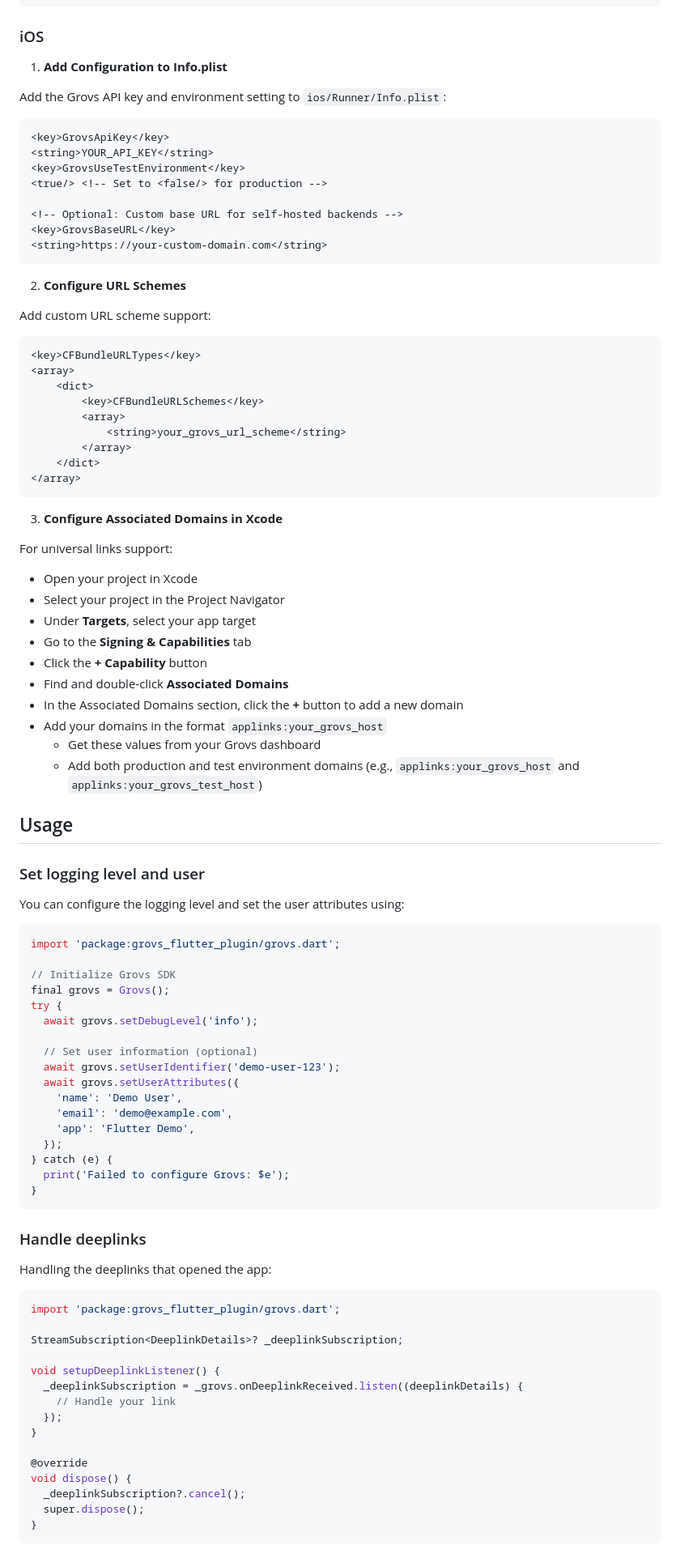
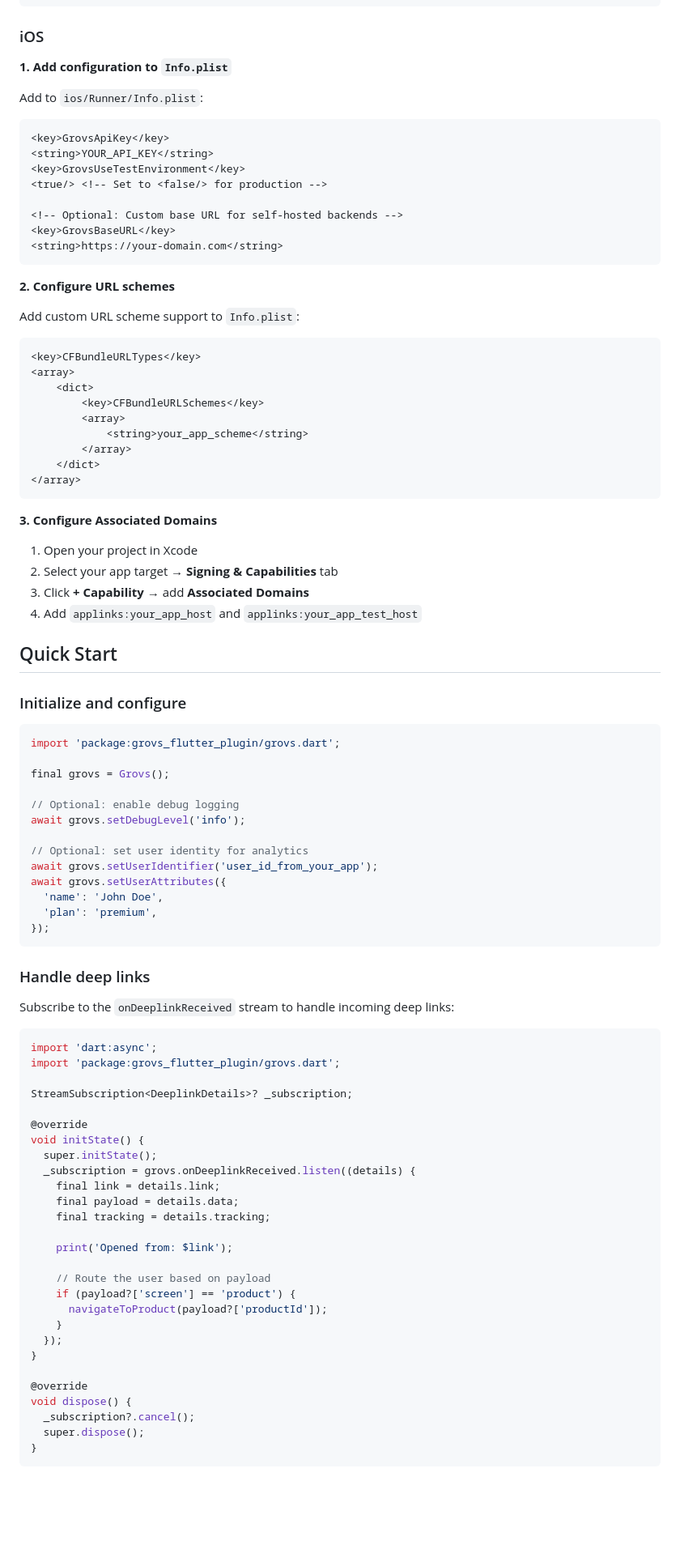
Before and after one commit to grovs-io/grovs-flutter, a Markdown page: README.md, the part around one of its changes. Shown at 81% size. GitHub-like rendering; blank space fills up the shorter version.

````diff
--- a/README.md
+++ b/README.md
@@ -88,9 +110,9 @@ Configure deep link schemes in your main activity:
 
 ### iOS
 
-1. **Add Configuration to Info.plist**
+**1. Add configuration to `Info.plist`**
 
-Add the Grovs API key and environment setting to `ios/Runner/Info.plist`:
+Add to `ios/Runner/Info.plist`:
 
 ```xml
 <key>GrovsApiKey</key>
@@ -100,12 +122,12 @@ Add the Grovs API key and environment setting to `ios/Runner/Info.plist`:
 
 <!-- Optional: Custom base URL for self-hosted backends -->
 <key>GrovsBaseURL</key>
-<string>https://your-custom-domain.com</string>
+<string>https://your-domain.com</string>
 ```
 
-2. **Configure URL Schemes**
+**2. Configure URL schemes**
 
-Add custom URL scheme support:
+Add custom URL scheme support to `Info.plist`:
 
 ```xml
 <key>CFBundleURLTypes</key>
@@ -113,71 +135,69 @@ Add custom URL scheme support:
     <dict>
         <key>CFBundleURLSchemes</key>
         <array>
-            <string>your_grovs_url_scheme</string>
+            <string>your_app_scheme</string>
         </array>
     </dict>
 </array>
 ```
 
-3. **Configure Associated Domains in Xcode**
+**3. Configure Associated Domains**
 
-For universal links support:
+1. Open your project in Xcode
+2. Select your app target → **Signing & Capabilities** tab
+3. Click **+ Capability** → add **Associated Domains**
+4. Add `applinks:your_app_host` and `applinks:your_app_test_host`
 
-- Open your project in Xcode
-- Select your project in the Project Navigator
-- Under **Targets**, select your app target
-- Go to the **Signing & Capabilities** tab
-- Click the **+ Capability** button
-- Find and double-click **Associated Domains**
-- In the Associated Domains section, click the **+** button to add a new domain
-- Add your domains in the format `applinks:your_grovs_host`
-  - Get these values from your Grovs dashboard
-  - Add both production and test environment domains (e.g., `applinks:your_grovs_host` and `applinks:your_grovs_test_host`)
+## Quick Start
 
-## Usage
-
-### Set logging level and user
-
-You can configure the logging level and set the user attributes using:
+### Initialize and configure
 
 ```dart
 import 'package:grovs_flutter_plugin/grovs.dart';
 
-// Initialize Grovs SDK
 final grovs = Grovs();
-try {
-  await grovs.setDebugLevel('info');
 
-  // Set user information (optional)
-  await grovs.setUserIdentifier('demo-user-123');
-  await grovs.setUserAttributes({
-    'name': 'Demo User',
-    'email': 'demo@example.com',
-    'app': 'Flutter Demo',
-  });
-} catch (e) {
-  print('Failed to configure Grovs: $e');
-}
+// Optional: enable debug logging
+await grovs.setDebugLevel('info');
+
+// Optional: set user identity for analytics
+await grovs.setUserIdentifier('user_id_from_your_app');
+await grovs.setUserAttributes({
+  'name': 'John Doe',
+  'plan': 'premium',
+});
 ```
 
-### Handle deeplinks
+### Handle deep links
 
-Handling the deeplinks that opened the app:
+Subscribe to the `onDeeplinkReceived` stream to handle incoming deep links:
 
 ```dart
+import 'dart:async';
 import 'package:grovs_flutter_plugin/grovs.dart';
 
-StreamSubscription<DeeplinkDetails>? _deeplinkSubscription;
+StreamSubscription<DeeplinkDetails>? _subscription;
 
-void setupDeeplinkListener() {
-  _deeplinkSubscription = _grovs.onDeeplinkReceived.listen((deeplinkDetails) {
-    // Handle your link
+@override
+void initState() {
+  super.initState();
+  _subscription = grovs.onDeeplinkReceived.listen((details) {
+    final link = details.link;
+    final payload = details.data;
+    final tracking = details.tracking;
+
+    print('Opened from: $link');
+
+    // Route the user based on payload
+    if (payload?['screen'] == 'product') {
+      navigateToProduct(payload?['productId']);
+    }
   });
 }
 
 @override
 void dispose() {
-  _deeplinkSubscription?.cancel();
+  _subscription?.cancel();
   super.dispose();
 }
 ```
````
Also changed, not shown: other parts of README.md (+188 -90 lines).
